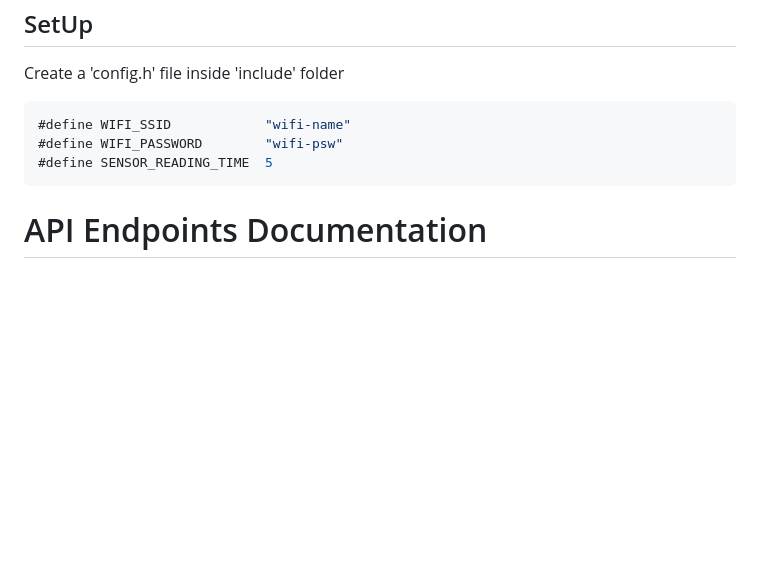
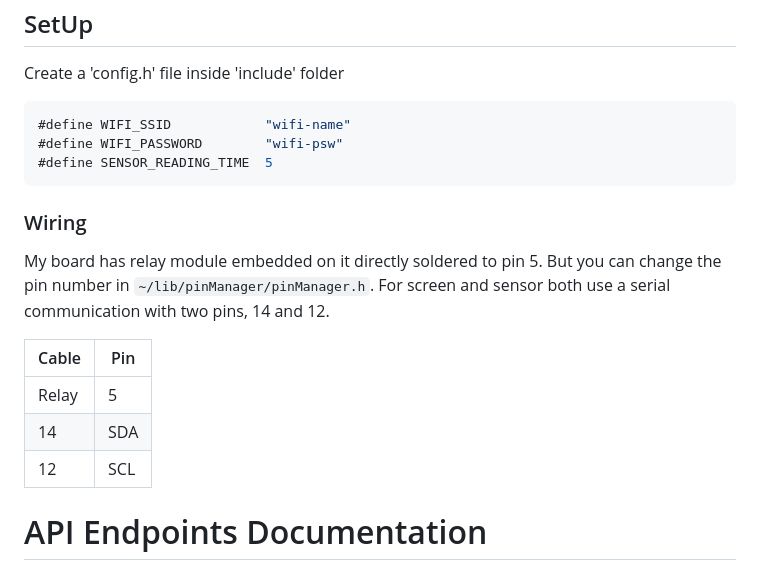
Before and after one commit to Guizzz/WaterPumpController, a Markdown page: README.md, the part around the change. Rendered like a GitHub page; blank space fills up the shorter version.

````diff
--- a/README.md
+++ b/README.md
@@ -8,6 +8,16 @@ Create a 'config.h' file inside 'include' folder
 #define WIFI_PASSWORD        "wifi-psw"
 #define SENSOR_READING_TIME  5
 ```
+### Wiring
+My board has relay module embedded on it directly soldered to pin 5. But you can change the pin number in `~/lib/pinManager/pinManager.h`.
+For screen and sensor both use a serial communication with two pins, 14 and 12.
+
+| Cable    | Pin     |
+| -------- | ------- |
+| Relay    | 5       |
+| 14       | SDA     |
+| 12       | SCL     |
+
 # API Endpoints Documentation
 
 ## Endpoints
````
